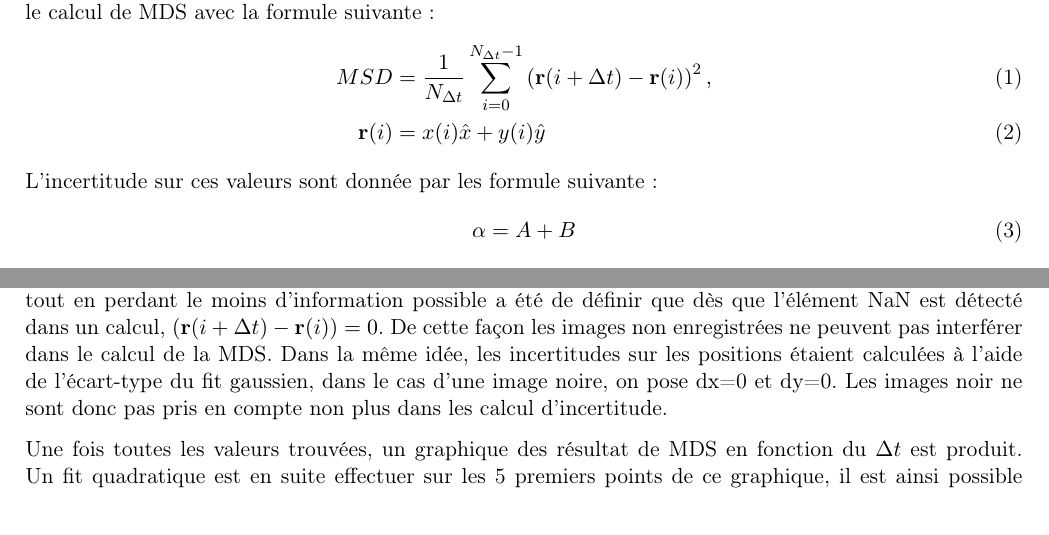
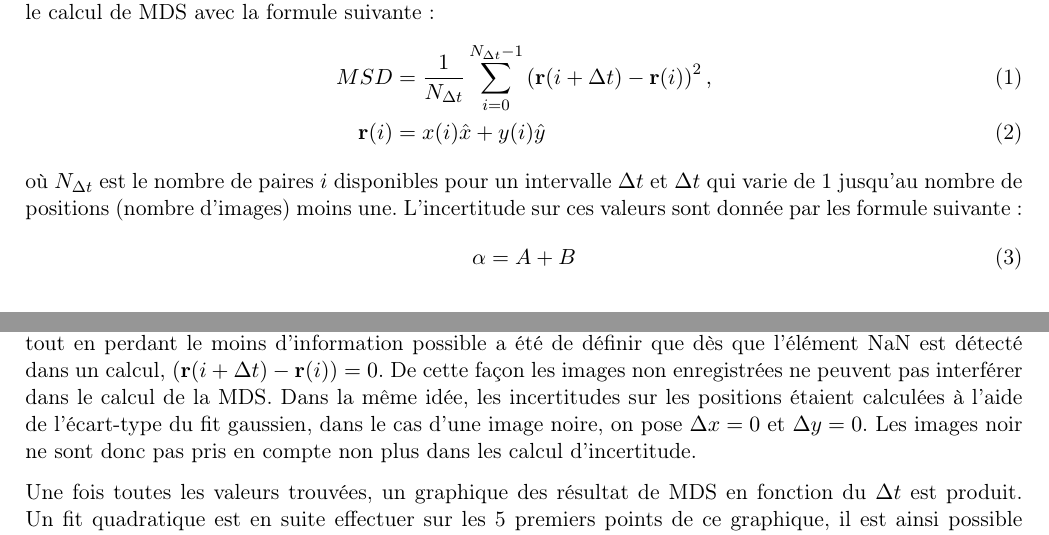
Before and after one commit to emilegp/super_res_microscopy, a LaTeX document (fiche_tech_micro/fiche_tech.tex): two parts of page 4 of 6, joined at a grey line, cut so that both start at the same text. Compiled offline with pdfLaTeX.

Commit message:
mini modif

```diff
--- a/fiche_tech_micro/fiche_tech.tex
+++ b/fiche_tech_micro/fiche_tech.tex
@@ -193,6 +193,7 @@ image noire apparaît un vecteur de $\left [ NaN ,NaN \right ]$ est ajouté au v
   MSD &= \frac{1}{N_{\Delta t}} \sum_{i=0}^{N_{\Delta t} - 1} \left( \mathbf{r}(i+\Delta t) - \mathbf{r}(i) \right)^2,\\
   \mathbf{r}(i) &= x(i)\hat{x}+ y(i)\hat{y}
 \end{align}
+où $N_{\Delta t}$ est le nombre de paires $i$ disponibles pour un intervalle $\Delta t$ et $\Delta t$ qui varie de 1 jusqu'au nombre de positions (nombre d'images) moins une.
 L'incertitude sur ces valeurs sont donnée par les formule suivante:
 \begin{equation}
   \alpha =A+B
@@ -219,7 +220,7 @@ On remarque que c'est ici que le traitement de toutes les images est important,
 La façon de traiter ce calcul avec les vecteurs $\left [ NaN ,NaN \right ]$ tout en perdant le moins d'information possible a été de définir que
 dès que l’élément NaN est détecté dans un calcul, $\left( \mathbf{r}(i+\Delta t) - \mathbf{r}(i) \right)=0$. De cette façon les images non enregistrées
 ne peuvent pas interférer dans le calcul de la MDS. Dans la même idée, les incertitudes sur les positions étaient calculées à l'aide de l'écart-type
-du fit gaussien, dans le cas d'une image noire, on pose dx=0 et dy=0. Les images noir ne sont donc pas pris en compte non plus dans les calcul d'incertitude.
+du fit gaussien, dans le cas d'une image noire, on pose $\Delta x=0$ et $\Delta y=0$. Les images noir ne sont donc pas pris en compte non plus dans les calcul d'incertitude.
 
 Une fois toutes les valeurs trouvées, un graphique des résultat de MDS en fonction du $\Delta t$ est produit.
 Un fit quadratique est en suite effectuer sur les 5 premiers points de ce graphique, il est ainsi possible d'identifier les 3 coefficients de celle-ci.
```
